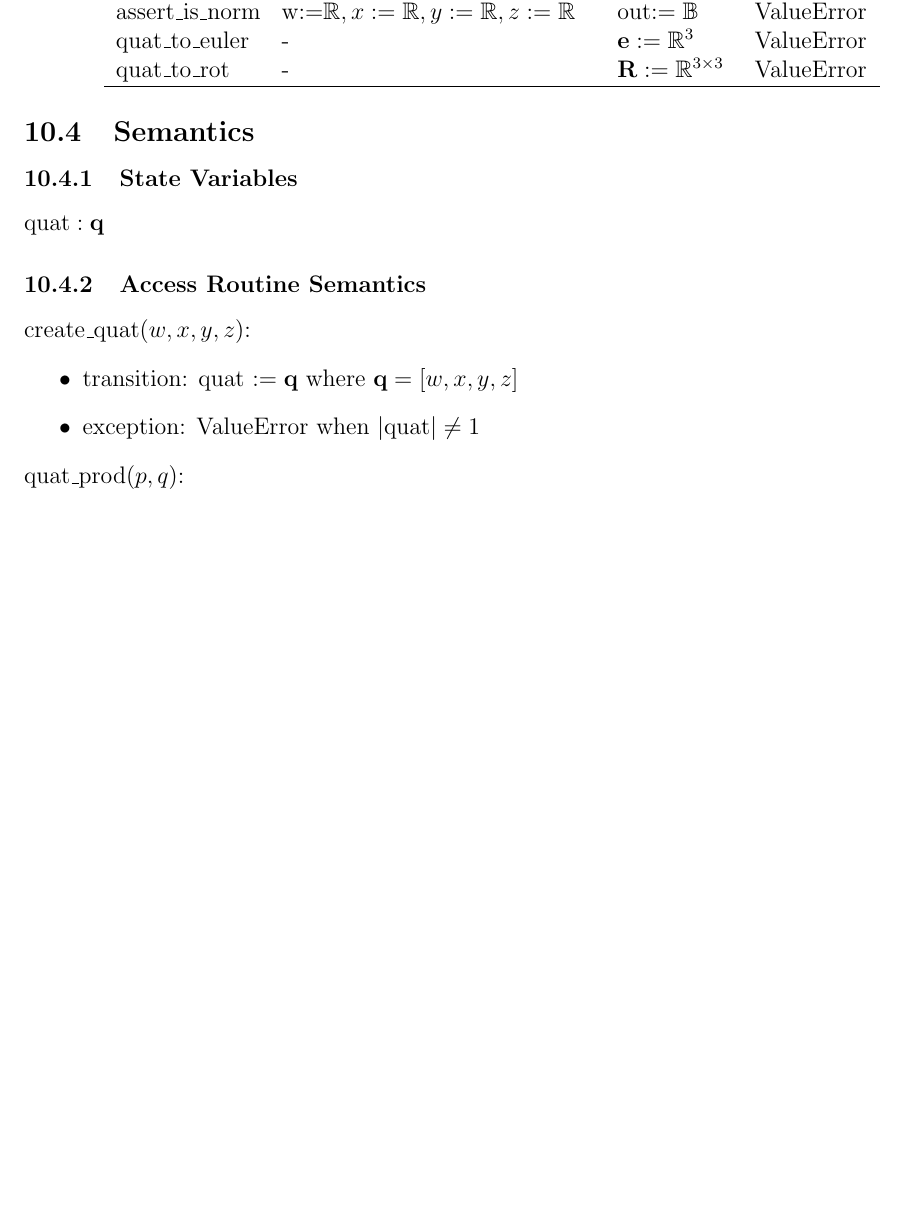
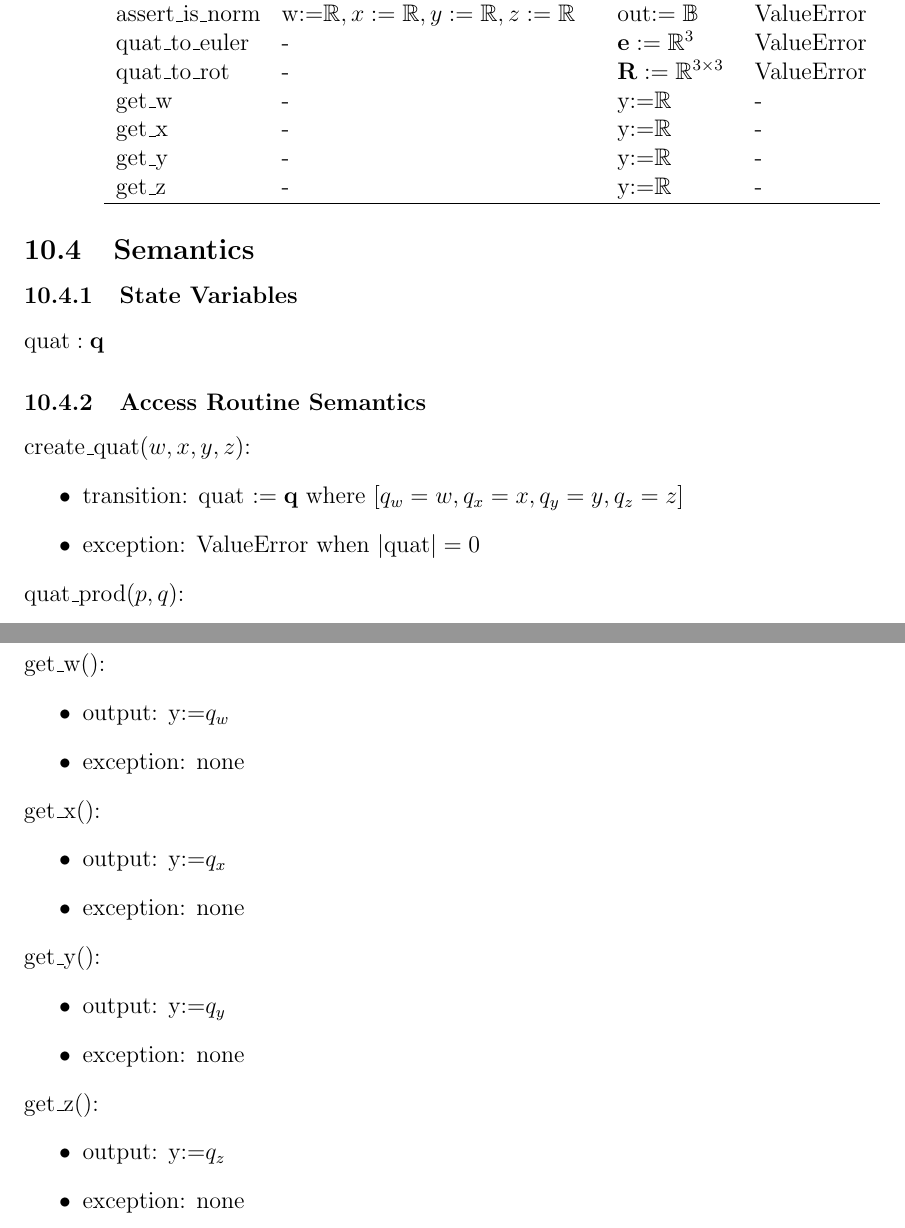
Before and after one commit to adrian-soch/attitude_check, a LaTeX document (docs/Design/SoftDetailedDes/MIS.tex): part of page 14 of 20 before the commit and two parts of pages 14 and 16 of 21 after it, the two joined at a grey line, cut so that both start at the same text, the shorter picture padded with empty space. Compiled offline with pdfLaTeX.

Commit message:
Add get and set for state vars (#46)
* Add get and set for state vars

* Update CI

```diff
--- a/docs/Design/SoftDetailedDes/MIS.tex
+++ b/docs/Design/SoftDetailedDes/MIS.tex
@@ -420,6 +435,10 @@ assert\_is\_norm & w:=$\mathbb{R}, x:=\mathbb{R}, y:=\mathbb{R}, z:=\mathbb{R}$
 & ValueError \\
 quat\_to\_euler & - & $\mathbf{e}:=\mathbb{R}^3$ & ValueError \\
 quat\_to\_rot & - & $\mathbf{R} := \mathbb{R}^{3 \times 3}$ & ValueError \\
+get\_w & - & y:=$\mathbb{R}$ & - \\
+get\_x & - & y:=$\mathbb{R}$ & - \\
+get\_y & - & y:=$\mathbb{R}$ & - \\
+get\_z & - & y:=$\mathbb{R}$ & - \\
 \hline
 \end{tabular}
 \end{center}
@@ -434,9 +453,9 @@ $\text{quat}: \mathbf{q}$
 
 \noindent create\_quat($w, x, y, z$):
 \begin{itemize}
-\item transition: quat $:= \mathbf{q}$ where $\mathbf{q} = [w, x, y, z]$
+\item transition: quat $:= \mathbf{q}$ where $[q_w = w, q_x = x, q_y = y, q_z = z]$
 % \item output: $\t\mathbf{q}$
-\item exception: ValueError when  $|\text{quat}| \neq 1$
+\item exception: ValueError when $|\text{quat}| = 0$
 \end{itemize}
 
 \noindent quat\_prod($p, q$):
@@ -505,6 +524,30 @@ See \url{https://www.euclideanspace.com/maths/geometry/rotations/conversions/qua
 \item exception: ValueError
 \end{itemize}
 
+\noindent get\_w():
+\begin{itemize}
+\item output: y:=$q_w$
+\item exception: none
+\end{itemize}
+
+\noindent get\_x():
+\begin{itemize}
+\item output: y:=$q_x$
+\item exception: none
+\end{itemize}
+
+\noindent get\_y():
+\begin{itemize}
+\item output: y:=$q_y$
+\item exception: none
+\end{itemize}
+
+\noindent get\_z():
+\begin{itemize}
+\item output: y:=$q_z$
+\item exception: none
+\end{itemize}
+
 \newpage
 
 %%%%%%%%%%%%%%%%%%%%%%%%%%%%%%%%%%%%%%%%%%%%%%%%%%%%%%%%%%%%%%%
```
Also changed, not shown: .github/workflows/ci.yaml (+4 -0 lines), docs/Design/SoftDetailedDes/MIS.pdf, docs/Design/SoftDetailedDes/MIS.tex (21 more changed lines).
